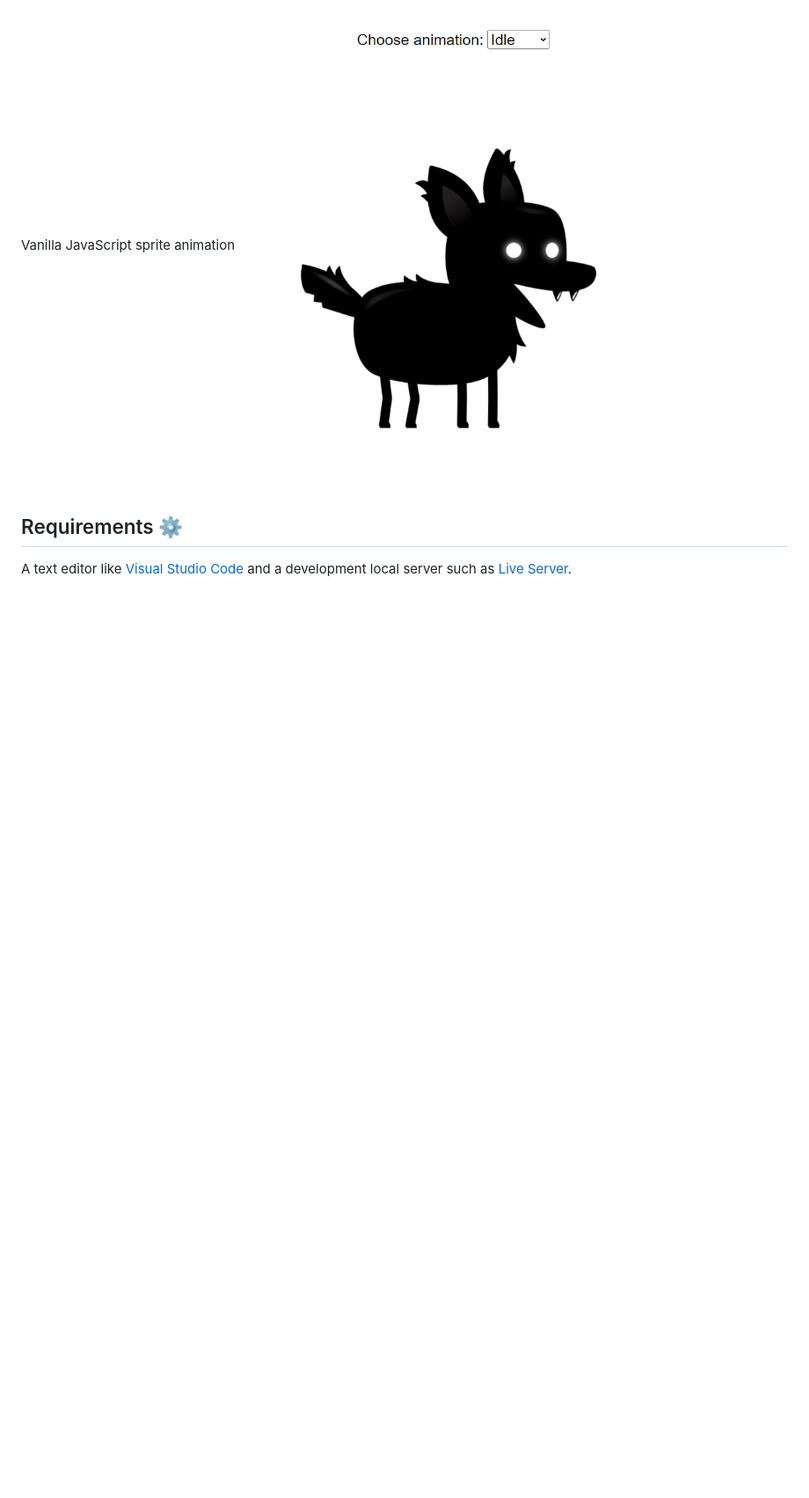
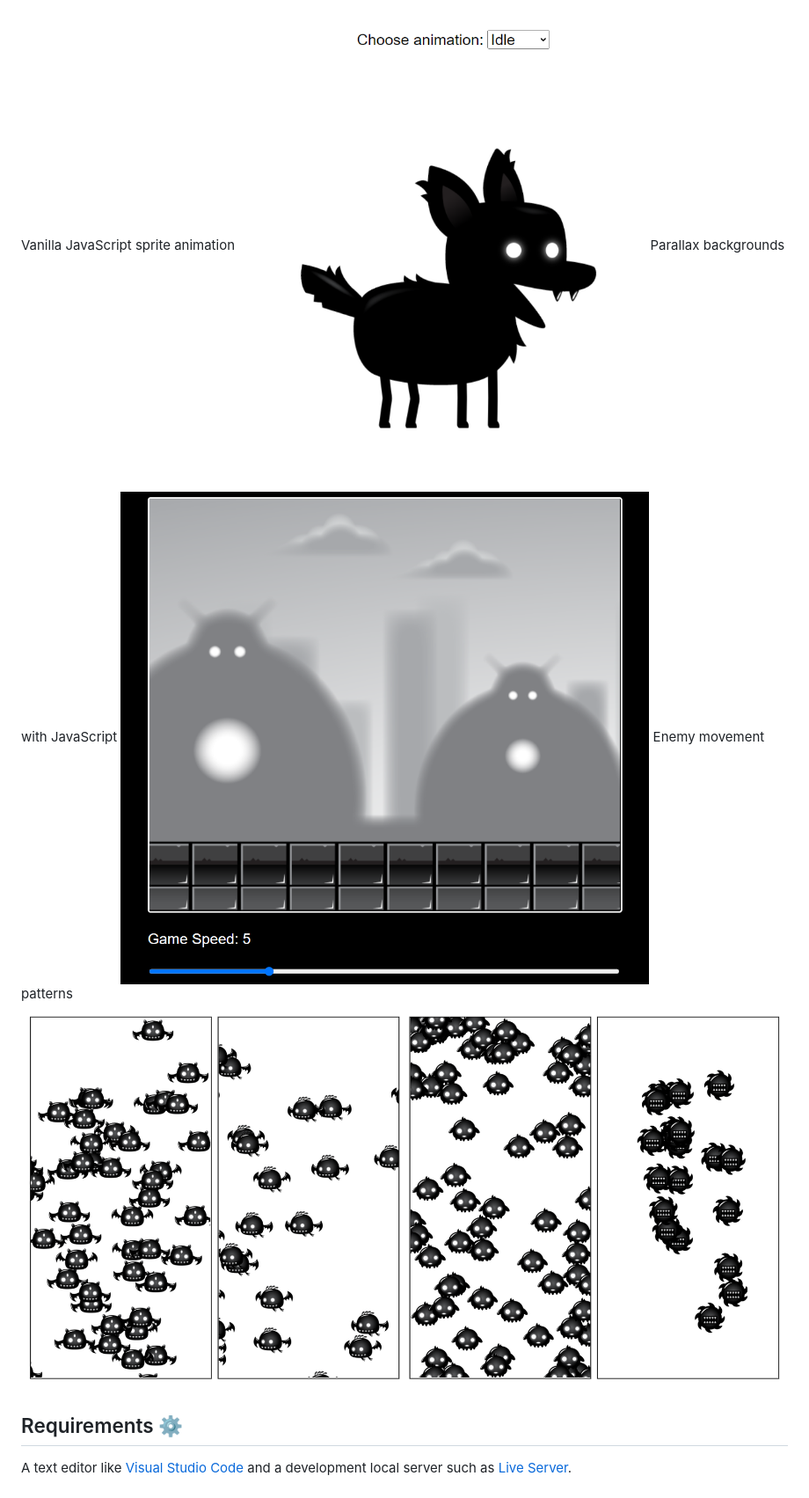
Before and after one commit to lsegg/javascript-game-development-course-for-beginners, a Markdown page: README.md, the part around the change. Shown: that part at 88% size. Drawn GitHub-style; pictures changed too: enemy-movement-patterns/assets/preview.png (added); blank space fills up the shorter version.

Commit message:
Enemy movement patterns

```diff
--- a/README.md
+++ b/README.md
@@ -12,6 +12,10 @@ These are the projects from the [JavaScript Game Development Course for Beginner
 
 Vanilla JavaScript sprite animation
 ![preview](https://github.com/lsegg/javascript-game-development-course-for-beginners/blob/main/vanilla-js-sprite-animation/assets/preview.png?raw=true)
+Parallax backgrounds with JavaScript
+![preview](https://github.com/lsegg/javascript-game-development-course-for-beginners/blob/main/js-parallax-backgrounds/assets/preview.png?raw=true)
+Enemy movement patterns
+![preview](https://github.com/lsegg/javascript-game-development-course-for-beginners/blob/main/enemy-movement-patterns/assets/preview.png?raw=true)
 
 ## Requirements ⚙️
 
```
Also changed, not shown: enemy-movement-patterns/assets/enemy1.png (added), enemy-movement-patterns/assets/enemy2.png (added), enemy-movement-patterns/assets/enemy3.png (added), enemy-movement-patterns/assets/enemy4.png (added), 3 other files.
